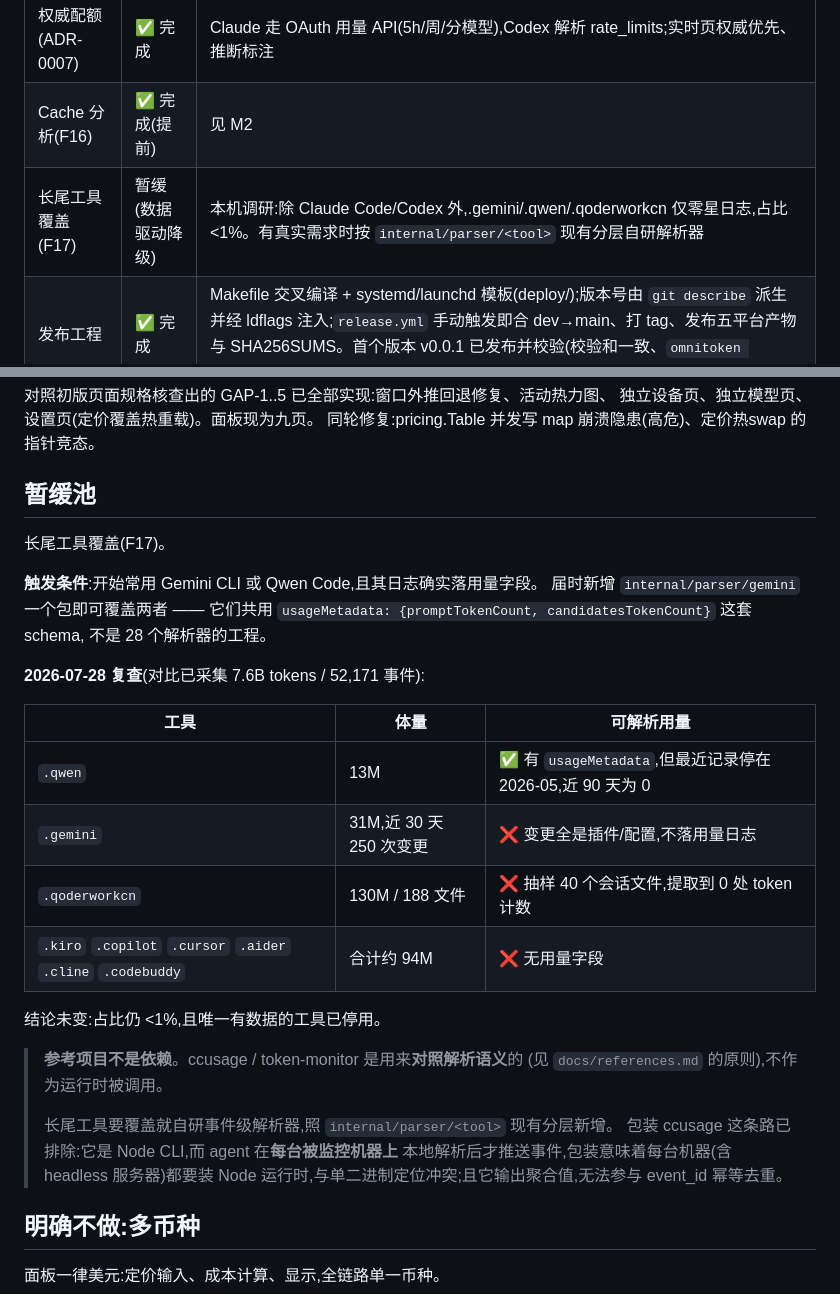
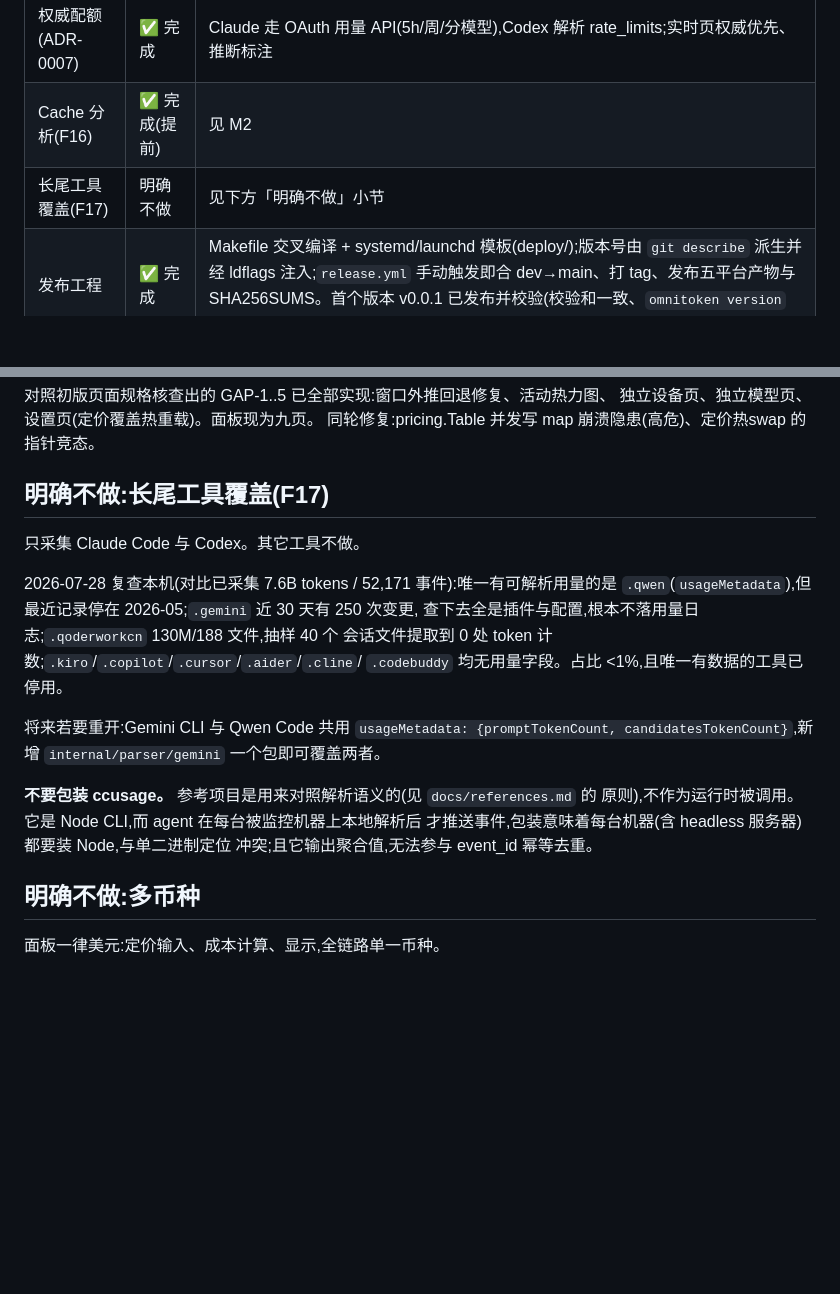
Before and after one commit to SuooL/OmniToken, a Markdown page: docs/roadmap.md, 2 parts joined by grey strips. Drawn GitHub-style; blank space fills up the shorter version.

Commit message:
docs: F17 长尾工具覆盖明确不做,暂缓池清空后移除 (#19)
只采集 Claude Code 与 Codex,其它工具不做。

暂缓池在移除订阅额度告警与 F17 后已空,整个小节一并删除。

requirements.md 的 F17 行保留但标记为明确不做 —— 该文件自称「功能范围的
唯一权威清单」,直接删行会在 F16/F18 之间留下编号空洞,看起来像遗漏;
保留一行既记录了决策,也不会让人日后重新提案再走一遍调研。

references.md 中「28+ 工具路径清单(做 F17 时对照)」的借鉴项同步失效,
与已有的多币种注合并为一条,避免两段重复表述。

```diff
--- a/docs/roadmap.md
+++ b/docs/roadmap.md
@@ -35,7 +35,7 @@ Live 页在两台以上设备同时使用时正确反映。
 | 速度页(F15) | ✅ 完成 | 近似(仅 Claude Code)/精确(代理)双通道分离标注;验收时发现并修正 Codex 数据不适用(其 token_count 间隔中位 30ms,非生成耗时) |
 | 权威配额(ADR-0007) | ✅ 完成 | Claude 走 OAuth 用量 API(5h/周/分模型),Codex 解析 rate_limits;实时页权威优先、推断标注 |
 | Cache 分析(F16) | ✅ 完成(提前) | 见 M2 |
-| 长尾工具覆盖(F17) | 暂缓(数据驱动降级) | 本机调研:除 Claude Code/Codex 外,.gemini/.qwen/.qoderworkcn 仅零星日志,占比 <1%。有真实需求时按 `internal/parser/<tool>` 现有分层自研解析器 |
+| 长尾工具覆盖(F17) | 明确不做 | 见下方「明确不做」小节 |
 | 发布工程 | ✅ 完成 | Makefile 交叉编译 + systemd/launchd 模板(deploy/);版本号由 `git describe` 派生并经 ldflags 注入;`release.yml` 手动触发即合 dev→main、打 tag、发布五平台产物与 SHA256SUMS。首个版本 v0.0.1 已发布并校验(校验和一致、`omnitoken version` 输出注入值) |
 | 移动端适配 | ✅ 完成 | 九个页面在 320 / 390px 下横向溢出为 0,1440px 桌面无回归;标签条独立横向滚动,`pointer: coarse` 放大点击区 |
 
@@ -54,33 +54,23 @@ Live 页在两台以上设备同时使用时正确反映。
 独立设备页、独立模型页、设置页(定价覆盖热重载)。面板现为九页。
 同轮修复:pricing.Table 并发写 map 崩溃隐患(高危)、定价热swap 的指针竞态。
 
-## 暂缓池
+## 明确不做:长尾工具覆盖(F17)
 
-长尾工具覆盖(F17)。
+只采集 Claude Code 与 Codex。其它工具不做。
 
-**触发条件**:开始常用 Gemini CLI 或 Qwen Code,且其日志确实落用量字段。
-届时新增 `internal/parser/gemini` 一个包即可覆盖两者 —— 它们共用
-`usageMetadata: {promptTokenCount, candidatesTokenCount}` 这套 schema,
-不是 28 个解析器的工程。
+2026-07-28 复查本机(对比已采集 7.6B tokens / 52,171 事件):唯一有可解析用量的是
+`.qwen`(`usageMetadata`),但最近记录停在 2026-05;`.gemini` 近 30 天有 250 次变更,
+查下去全是插件与配置,根本不落用量日志;`.qoderworkcn` 130M/188 文件,抽样 40 个
+会话文件提取到 0 处 token 计数;`.kiro`/`.copilot`/`.cursor`/`.aider`/`.cline`/
+`.codebuddy` 均无用量字段。占比 <1%,且唯一有数据的工具已停用。
 
-**2026-07-28 复查**(对比已采集 7.6B tokens / 52,171 事件):
+将来若要重开:Gemini CLI 与 Qwen Code 共用 `usageMetadata: {promptTokenCount,
+candidatesTokenCount}`,新增 `internal/parser/gemini` 一个包即可覆盖两者。
 
-| 工具 | 体量 | 可解析用量 |
-|---|---|---|
-| `.qwen` | 13M | ✅ 有 `usageMetadata`,但最近记录停在 2026-05,近 90 天为 0 |
-| `.gemini` | 31M,近 30 天 250 次变更 | ❌ 变更全是插件/配置,不落用量日志 |
-| `.qoderworkcn` | 130M / 188 文件 | ❌ 抽样 40 个会话文件,提取到 0 处 token 计数 |
-| `.kiro` `.copilot` `.cursor` `.aider` `.cline` `.codebuddy` | 合计约 94M | ❌ 无用量字段 |
-
-结论未变:占比仍 <1%,且唯一有数据的工具已停用。
-
-> **参考项目不是依赖**。ccusage / token-monitor 是用来**对照解析语义**的
-> (见 `docs/references.md` 的原则),不作为运行时被调用。
->
-> 长尾工具要覆盖就自研事件级解析器,照 `internal/parser/<tool>` 现有分层新增。
-> 包装 ccusage 这条路已排除:它是 Node CLI,而 agent 在**每台被监控机器上**
-> 本地解析后才推送事件,包装意味着每台机器(含 headless 服务器)都要装
-> Node 运行时,与单二进制定位冲突;且它输出聚合值,无法参与 event_id 幂等去重。
+**不要包装 ccusage。** 参考项目是用来对照解析语义的(见 `docs/references.md` 的
+原则),不作为运行时被调用。它是 Node CLI,而 agent 在每台被监控机器上本地解析后
+才推送事件,包装意味着每台机器(含 headless 服务器)都要装 Node,与单二进制定位
+冲突;且它输出聚合值,无法参与 event_id 幂等去重。
 
 ## 明确不做:多币种
 
```
Also changed, not shown: docs/references.md (+3 -2 lines), docs/requirements.md (+1 -1 lines).
